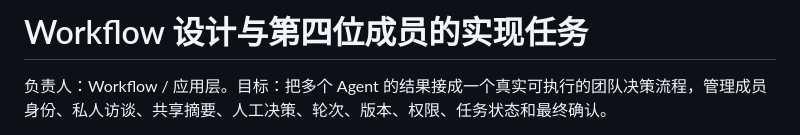
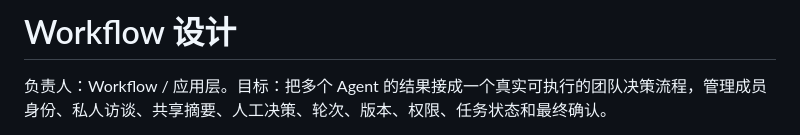
Before and after one commit to sgtlyz/Considea, a Markdown page: workflow_updated.md, the part around the change. Rendered like a GitHub page.

Commit message:
doc: upload latest workflow doc

```diff
--- a/workflow_updated.md
+++ b/workflow_updated.md
@@ -1,4 +1,4 @@
-# Workflow 设计与第四位成员的实现任务
+# Workflow 设计
 
 负责人：Workflow / 应用层。目标：把多个 Agent 的结果接成一个真实可执行的团队决策流程，管理成员身份、私人访谈、共享摘要、人工决策、轮次、版本、权限、任务状态和最终确认。
 
```
